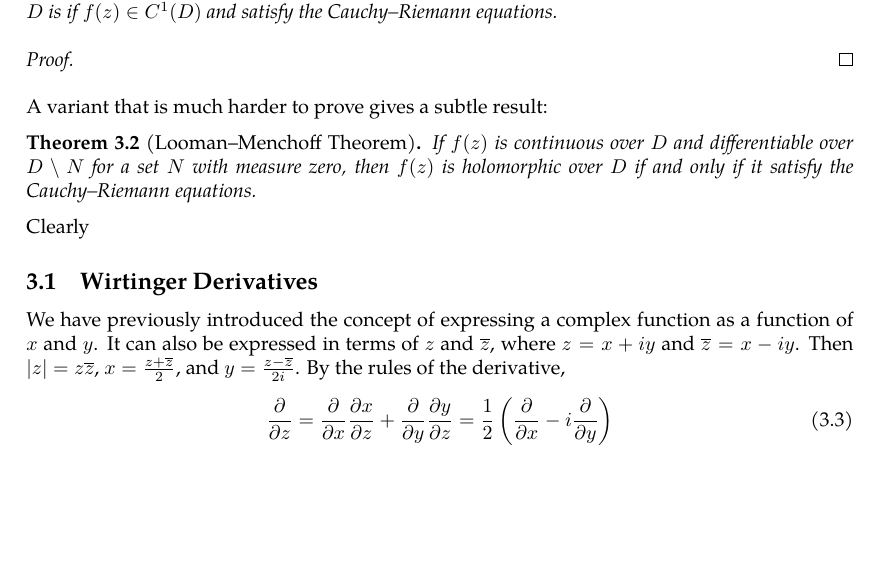
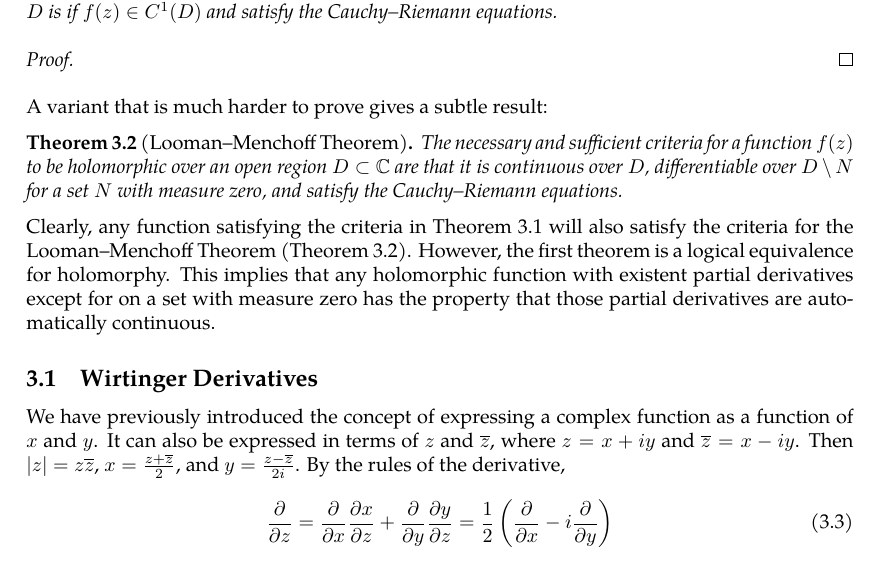
Before and after one commit to slipperking/complex-analysis-latex, a LaTeX document (main.tex): part of page 10 of 14, cut so that both start at the same text, the shorter picture padded with empty space. Compiled offline with pdfLaTeX.

Commit message:
overleaf_to_git (Mon May 19 19:14:11 2025 -0700): update main.tex from r2585 to r2607

```diff
--- a/main.tex
+++ b/main.tex
@@ -265,17 +265,17 @@ Equations \eqref{eq:cauchyriemanneqs1} and \eqref{eq:cauchyriemanneqs2} are know
 The derivative along \(\alpha=1\), \(\beta=0\) (or the real axis) vanishes. Along \(\alpha=0\), \(\beta=1\) (or the imaginary axis), it also vanishes. However the limit is different for any other pair of \(\alpha\) and \(\beta\), or the consequent direction of approach.
 
 If a function \(f(z)\) is complex differentiable over an open neighborhood of \(z_0\), then \(f(z)\) is \textit{holomorphic} at \(z_0\). If \(f(z)\) is holomorphic for every point in an open set \(U\), then it is said to be holomorphic over \(U\). A function is \textit{entire} if it is holomorphic over \(\mathbb{C}\).
-\begin{theorem}
+\begin{theorem}\label{thm:holomorphycondition}
     The necessary and sufficient criterion for a function \(f(z)\) to be holomorphic on a region \(D\) is if \(f(z)\in C^1(D)\) and satisfy the Cauchy--Riemann equations.
 \end{theorem}
 \begin{proof}
 
 \end{proof}
 A variant that is much harder to prove gives a subtle result:
-\begin{theorem}[Looman–Menchoff Theorem]
-    If \(f(z)\) is continuous over \(D\) and differentiable over \(D\setminus N\) for a set \(N\) with measure zero, then \(f(z)\) is holomorphic over \(D\) \textit{if and only if} it satisfy the Cauchy--Riemann equations.
+\begin{theorem}[Looman--Menchoff Theorem]\label{thm:loomanmenchoff}
+    The necessary and sufficient criteria for a function \(f(z)\) to be holomorphic over an open region \(D\subset\mathbb{C}\) are that it is continuous over \(D\), differentiable over \(D\setminus N\) for a set \(N\) with measure zero, and satisfy the Cauchy--Riemann equations.
 \end{theorem}
-Clearly
+Clearly, any function satisfying the criteria in \autoref{thm:holomorphycondition} will also satisfy the criteria for the Looman--Menchoff Theorem (\autoref{thm:loomanmenchoff}). However, the first theorem is a logical equivalence for holomorphy. This implies that any holomorphic function with existent partial derivatives except for on a set with measure zero has the property that those partial derivatives are automatically continuous.
 \subsection{Wirtinger Derivatives}
 We have previously introduced the concept of expressing a complex function as a function of \(x\) and \(y\). It can also be expressed in terms of \(z\) and \(\overline{z}\), where \(z=x+iy\) and \(\overline{z}=x-iy\). Then \(|z|=z\overline{z}\), \(x=\frac{z+\overline{z}}{2}\), and \(y=\frac{z-\overline{z}}{2i}\). By the rules of the derivative, \begin{equation}
     \pdv{}{z}=\pdv{}{x}\pdv{x}{z}+\pdv{}{y}\pdv{y}{z}=\frac{1}{2}\left(\pdv{}{x}-i\pdv{}{y}\right)\label{eq:wirtingerderivative1}
```
